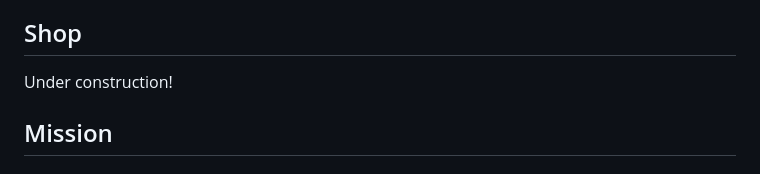
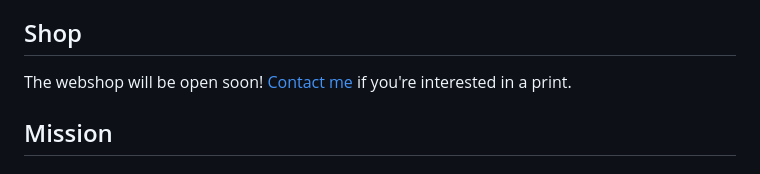
Before and after one commit to larasitruk/lazomi, a Markdown page: content/_index.md, the part around the change. Rendered like a GitHub page.

Commit message:
added contact at webshop page

```diff
--- a/content/_index.md
+++ b/content/_index.md
@@ -42,7 +42,9 @@ Today, sewing, embroidering, and upcycling clothes are some of my greatest passi
 
 ## Shop
 
-Under construction!
+The webshop will be open soon!
+[Contact me](#contact) if you're interested in a print.
+
 
 ## Mission
 
```
